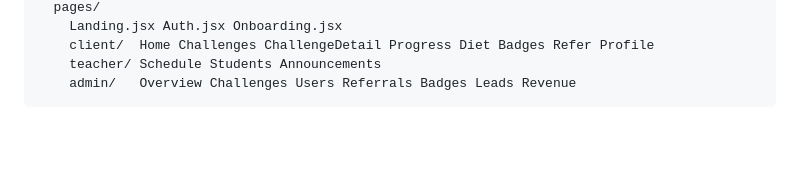
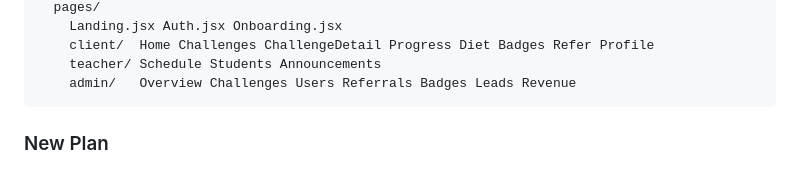
Before and after one commit to ansul-rathi/unifitz, a Markdown page: README.md, the part around the change. Drawn GitHub-style; blank space fills up the shorter version.

Commit message:
feat: add environment variable template and update documentation with new plan section

````diff
--- a/README.md
+++ b/README.md
@@ -167,3 +167,4 @@ src/
     teacher/ Schedule Students Announcements
     admin/   Overview Challenges Users Referrals Badges Leads Revenue
 ```
+### New Plan
````
